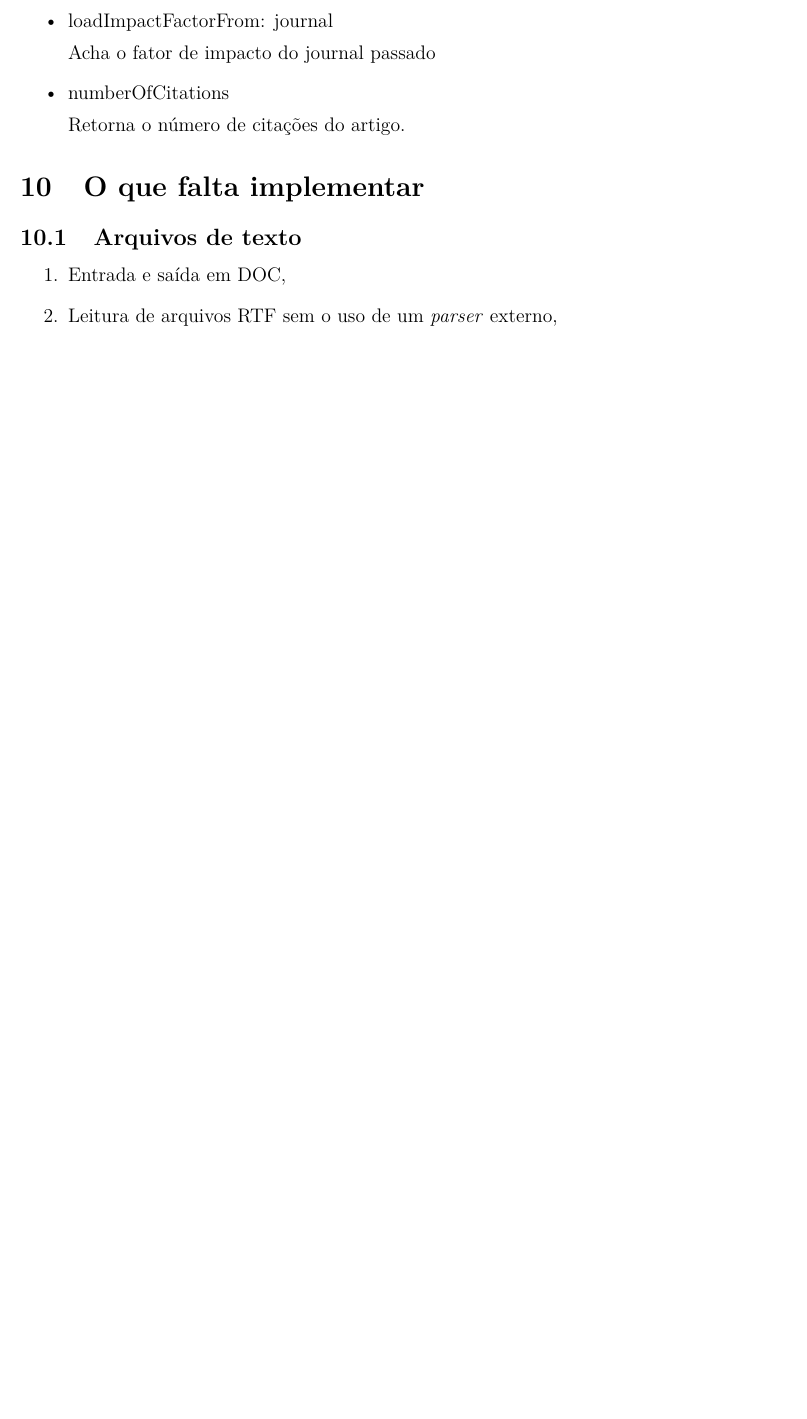
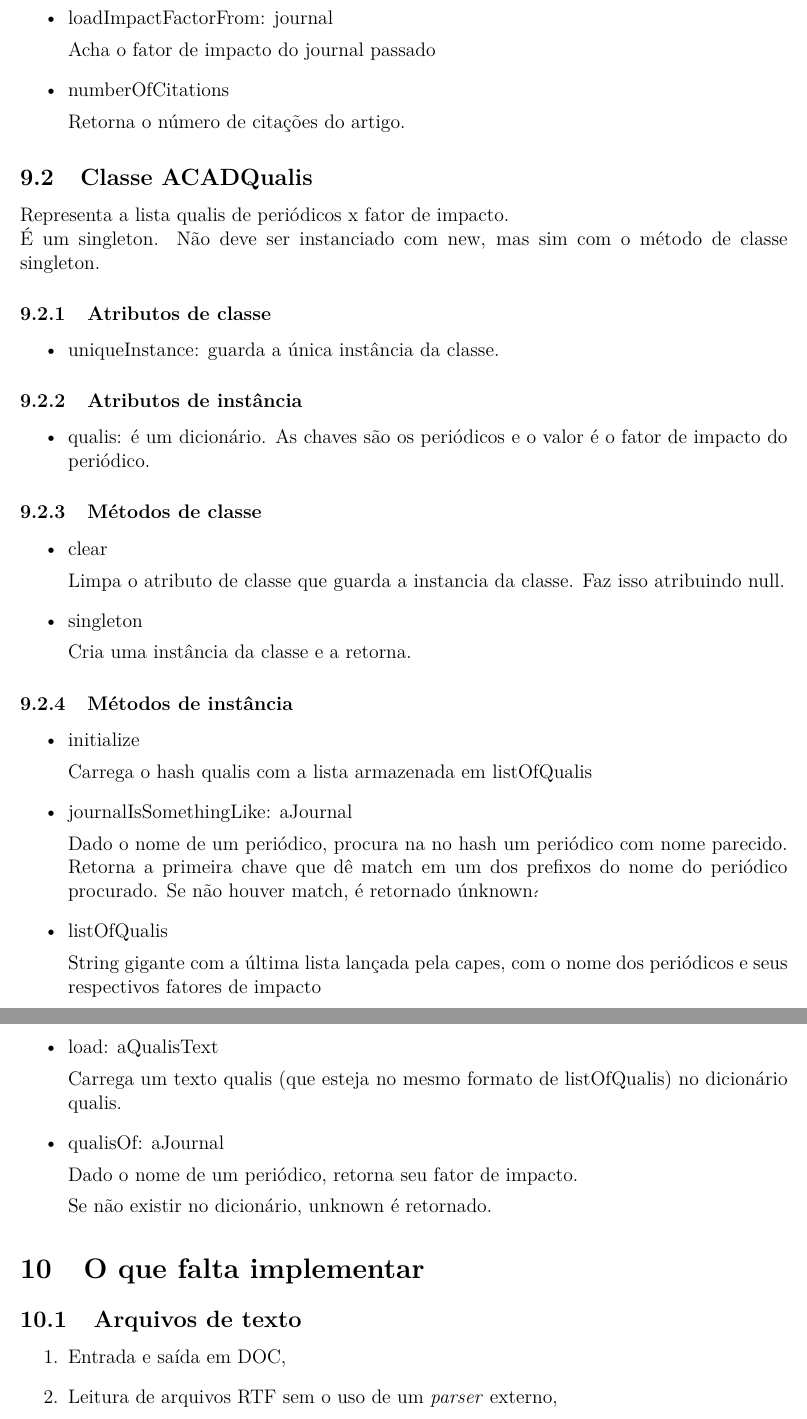
Before and after one commit to ime-poo/goddoc, a LaTeX document (main.tex, which reads GODAcademics.tex): part of page 35 of 37 before the commit and two parts of pages 35 and 36 of 38 after it, the two joined at a grey line, cut so that both start at the same text, the shorter picture padded with empty space. Compiled offline with pdfLaTeX.

Commit message:
Adiciona documentacao do GODAcademics:ACADQualis

```diff
--- a/GODAcademics.tex
+++ b/GODAcademics.tex
@@ -61,3 +57,64 @@ Nenhum
   Retorna o número de citações do artigo.
 
 \end{itemize}
+
+\subsection{Classe ACADQualis}
+
+Representa a lista qualis de periódicos x fator de impacto.
+
+É um singleton. Não deve ser instanciado com new, mas sim com o método de classe singleton.
+
+\subsubsection{Atributos de classe}
+
+\begin{itemize}
+  \item uniqueInstance: guarda a única instância da classe.
+\end{itemize}
+
+\subsubsection{Atributos de instância}
+
+\begin{itemize}
+  \item qualis: é um dicionário. As chaves são os periódicos e o valor é o fator de impacto do periódico.
+\end{itemize}
+
+\subsubsection{Métodos de classe}
+
+\begin{itemize}
+
+  \item clear
+
+  Limpa o atributo de classe que guarda a instancia da classe. Faz isso atribuindo null.
+
+  \item singleton
+
+  Cria uma instância da classe e a retorna.
+
+\end{itemize}
+
+\subsubsection{Métodos de instância}
+
+\begin{itemize}
+
+  \item initialize
+
+  Carrega o hash qualis com a lista armazenada em listOfQualis
+
+  \item journalIsSomethingLike: aJournal
+
+  Dado o nome de um periódico, procura na no hash um periódico com nome parecido.
+  Retorna a primeira chave que dê match em um dos prefixos do nome do periódico   procurado. Se não houver match, é retornado \'unknown\'.
+
+  \item listOfQualis
+
+  String gigante com a última lista lançada pela capes, com o nome dos periódicos e seus  respectivos fatores de impacto
+
+  \item load: aQualisText
+
+  Carrega um  texto qualis (que esteja no mesmo formato de listOfQualis) no dicionário  qualis.
+
+  \item qualisOf: aJournal
+
+  Dado o nome de um periódico, retorna seu fator de impacto.
+
+  Se não existir no dicionário, unknown é retornado.
+
+\end{itemize}
```
Also changed, not shown: GODAcademics.tex (4 more changed lines).
